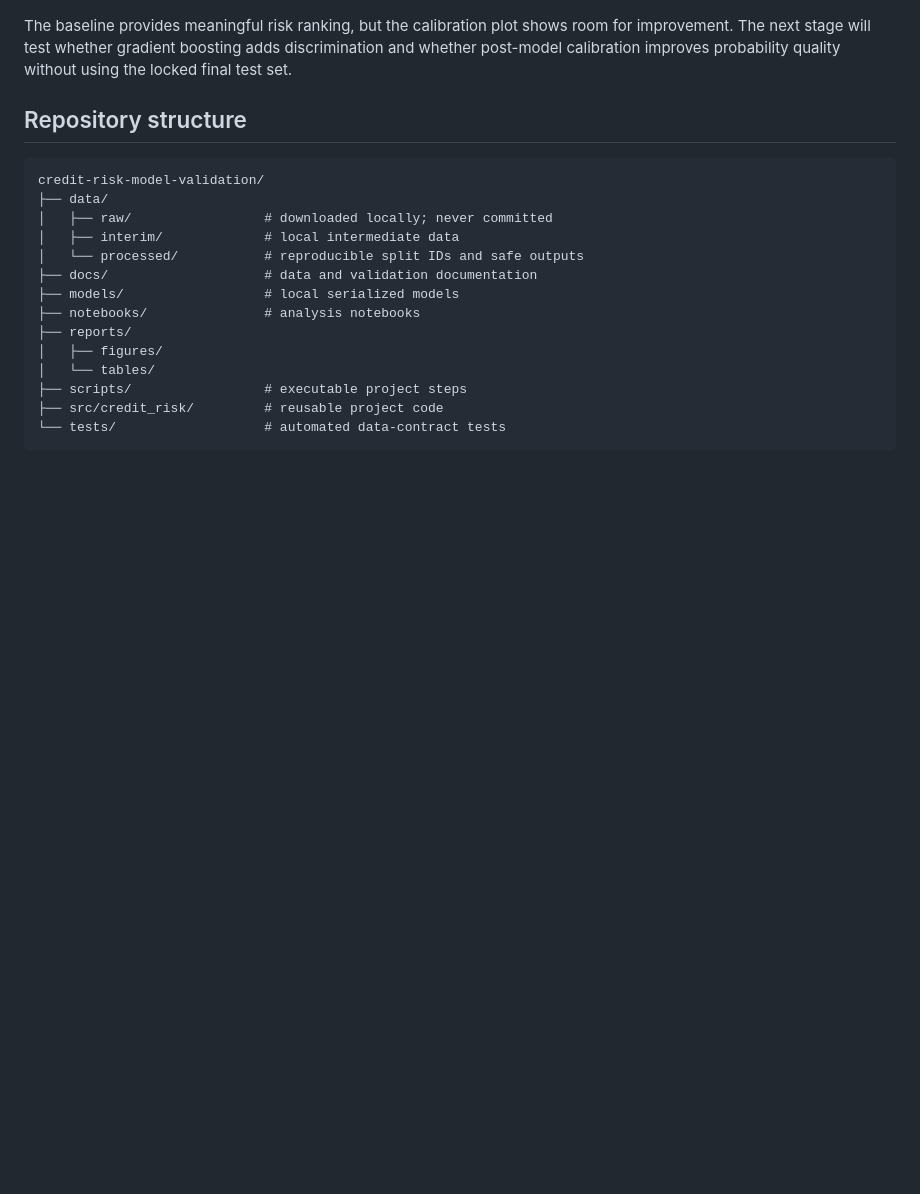
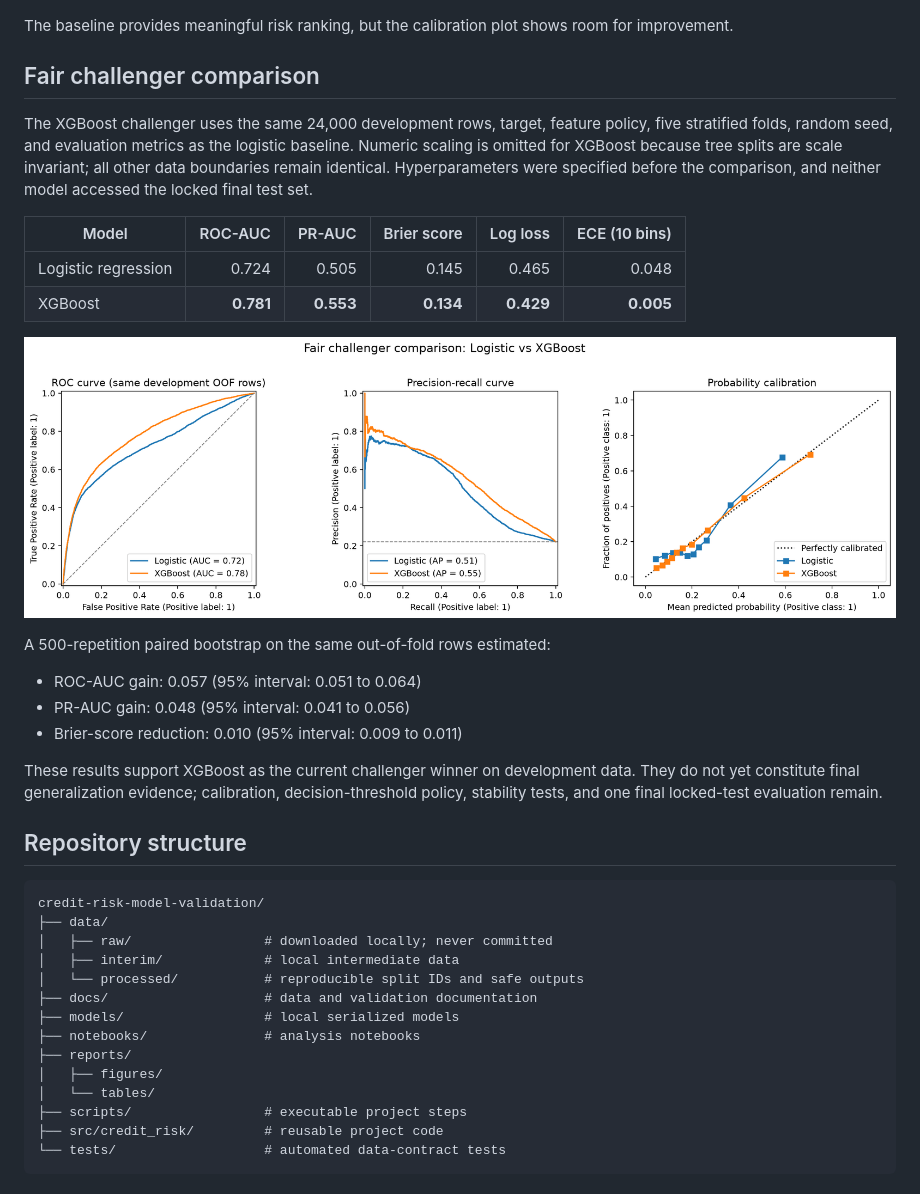
Before and after one commit to aria-yihan-zhao/credit-risk-model-validation, a Markdown page: README.md, the part around one of its changes. Drawn GitHub-style; pictures changed too: reports/figures/model_comparison_validation.png (added); blank space fills up the shorter version.

Commit message:
Compare XGBoost challenger with logistic baseline

```diff
--- a/README.md
+++ b/README.md
@@ -65,7 +65,26 @@ The values below are **out-of-fold predictions from five-fold stratified cross-v
 
 ![Logistic-regression baseline validation](reports/figures/logistic_baseline_validation.png)
 
-The baseline provides meaningful risk ranking, but the calibration plot shows room for improvement. The next stage will test whether gradient boosting adds discrimination and whether post-model calibration improves probability quality without using the locked final test set.
+The baseline provides meaningful risk ranking, but the calibration plot shows room for improvement.
+
+## Fair challenger comparison
+
+The XGBoost challenger uses the same 24,000 development rows, target, feature policy, five stratified folds, random seed, and evaluation metrics as the logistic baseline. Numeric scaling is omitted for XGBoost because tree splits are scale invariant; all other data boundaries remain identical. Hyperparameters were specified before the comparison, and neither model accessed the locked final test set.
+
+| Model | ROC-AUC | PR-AUC | Brier score | Log loss | ECE (10 bins) |
+|---|---:|---:|---:|---:|---:|
+| Logistic regression | 0.724 | 0.505 | 0.145 | 0.465 | 0.048 |
+| XGBoost | **0.781** | **0.553** | **0.134** | **0.429** | **0.005** |
+
+![Fair model comparison](reports/figures/model_comparison_validation.png)
+
+A 500-repetition paired bootstrap on the same out-of-fold rows estimated:
+
+- ROC-AUC gain: 0.057 (95% interval: 0.051 to 0.064)
+- PR-AUC gain: 0.048 (95% interval: 0.041 to 0.056)
+- Brier-score reduction: 0.010 (95% interval: 0.009 to 0.011)
+
+These results support XGBoost as the current challenger winner on development data. They do not yet constitute final generalization evidence; calibration, decision-threshold policy, stability tests, and one final locked-test evaluation remain.
 
 ## Repository structure
 
```
Also changed, not shown: other parts of README.md (+1 -1 lines), 8 other files.
